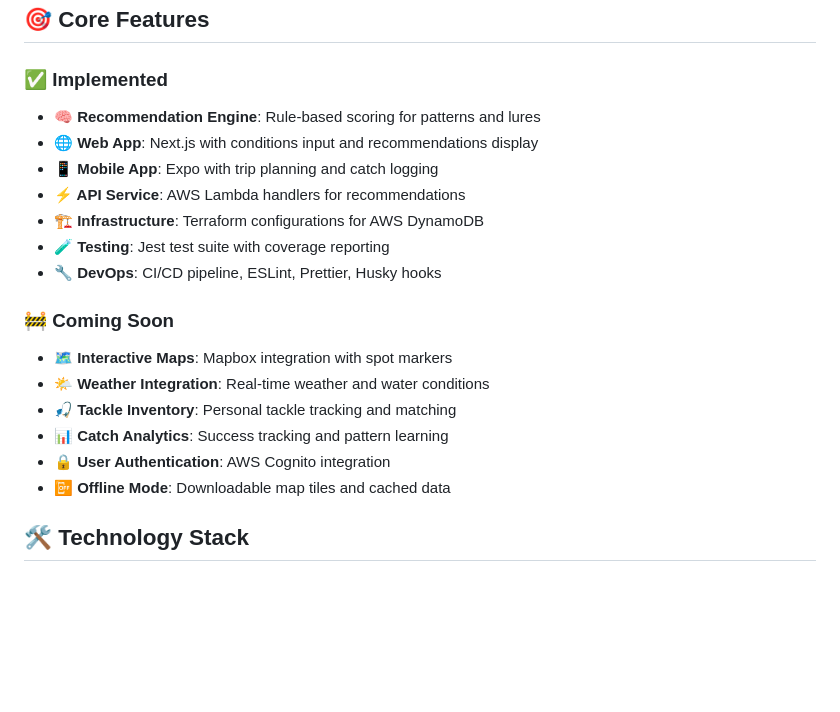
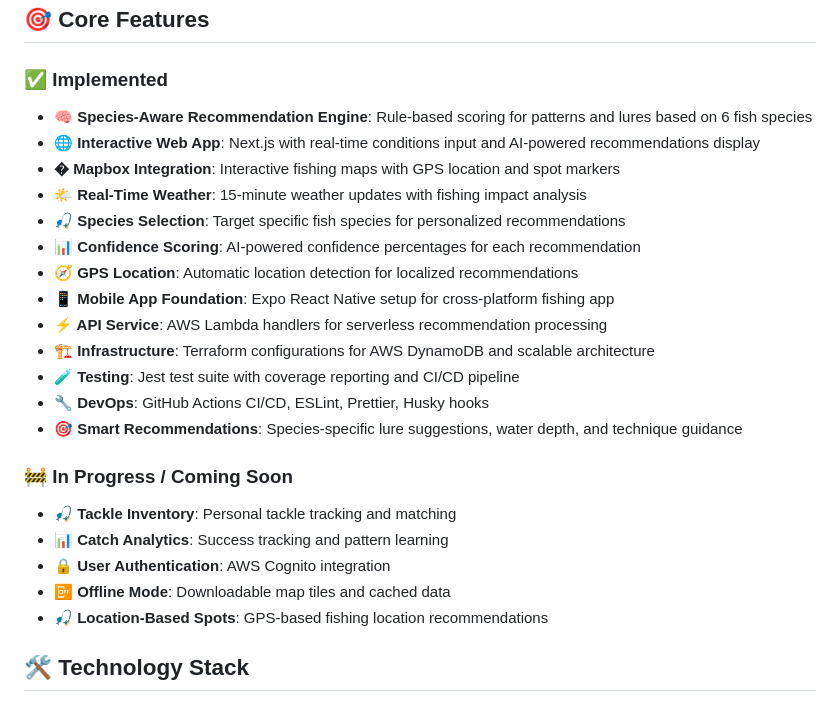
Before and after one commit to ssgrim/BiteBrain, a Markdown page: README.md, the part around the change. Drawn GitHub-style; blank space fills up the shorter version.

Commit message:
docs: Update README to reflect completed Phase 1 features
- Update implemented features to show completed functionality
- Add species-aware recommendation engine, weather integration, maps
- Move completed features from 'Coming Soon' to 'Implemented'
- Update feature descriptions to match actual implementation

```diff
--- a/README.md
+++ b/README.md
@@ -55,21 +55,26 @@
 ## 🎯 Core Features
 
 ### ✅ Implemented
-- **🧠 Recommendation Engine**: Rule-based scoring for patterns and lures
-- **🌐 Web App**: Next.js with conditions input and recommendations display
-- **📱 Mobile App**: Expo with trip planning and catch logging
-- **⚡ API Service**: AWS Lambda handlers for recommendations
-- **🏗️ Infrastructure**: Terraform configurations for AWS DynamoDB
-- **🧪 Testing**: Jest test suite with coverage reporting
-- **🔧 DevOps**: CI/CD pipeline, ESLint, Prettier, Husky hooks
+- **🧠 Species-Aware Recommendation Engine**: Rule-based scoring for patterns and lures based on 6 fish species
+- **🌐 Interactive Web App**: Next.js with real-time conditions input and AI-powered recommendations display
+- **�️ Mapbox Integration**: Interactive fishing maps with GPS location and spot markers
+- **🌤️ Real-Time Weather**: 15-minute weather updates with fishing impact analysis
+- **🎣 Species Selection**: Target specific fish species for personalized recommendations
+- **📊 Confidence Scoring**: AI-powered confidence percentages for each recommendation
+- **🧭 GPS Location**: Automatic location detection for localized recommendations
+- **📱 Mobile App Foundation**: Expo React Native setup for cross-platform fishing app
+- **⚡ API Service**: AWS Lambda handlers for serverless recommendation processing
+- **🏗️ Infrastructure**: Terraform configurations for AWS DynamoDB and scalable architecture
+- **🧪 Testing**: Jest test suite with coverage reporting and CI/CD pipeline
+- **🔧 DevOps**: GitHub Actions CI/CD, ESLint, Prettier, Husky hooks
+- **🎯 Smart Recommendations**: Species-specific lure suggestions, water depth, and technique guidance
 
-### 🚧 Coming Soon
-- **🗺️ Interactive Maps**: Mapbox integration with spot markers
-- **🌤️ Weather Integration**: Real-time weather and water conditions
+### 🚧 In Progress / Coming Soon
 - **🎣 Tackle Inventory**: Personal tackle tracking and matching
 - **📊 Catch Analytics**: Success tracking and pattern learning
 - **🔒 User Authentication**: AWS Cognito integration
 - **📴 Offline Mode**: Downloadable map tiles and cached data
+- **🎣 Location-Based Spots**: GPS-based fishing location recommendations
 
 ## 🛠️ Technology Stack
 
```
